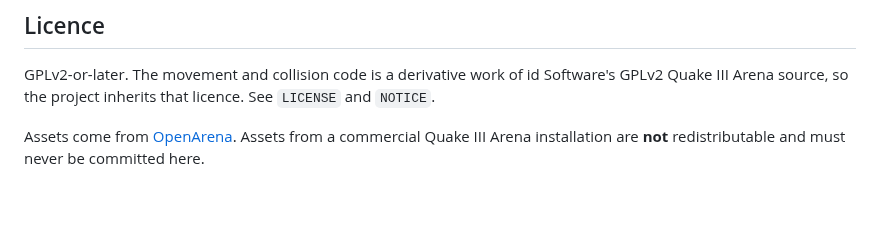
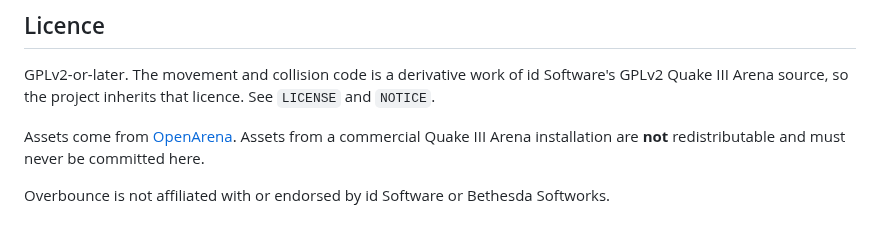
Before and after one commit to joa/overbounce, a Markdown page: README.md, the part around the change. Rendered like a GitHub page; blank space fills up the shorter version.

Commit message:
readme: Update licensing section

```diff
--- a/README.md
+++ b/README.md
@@ -120,3 +120,5 @@ GPLv2 Quake III Arena source, so the project inherits that licence. See `LICENSE
 
 Assets come from [OpenArena](https://github.com/OpenArena). Assets from a commercial
 Quake III Arena installation are **not** redistributable and must never be committed here.
+
+Overbounce is not affiliated with or endorsed by id Software or Bethesda Softworks.
```
